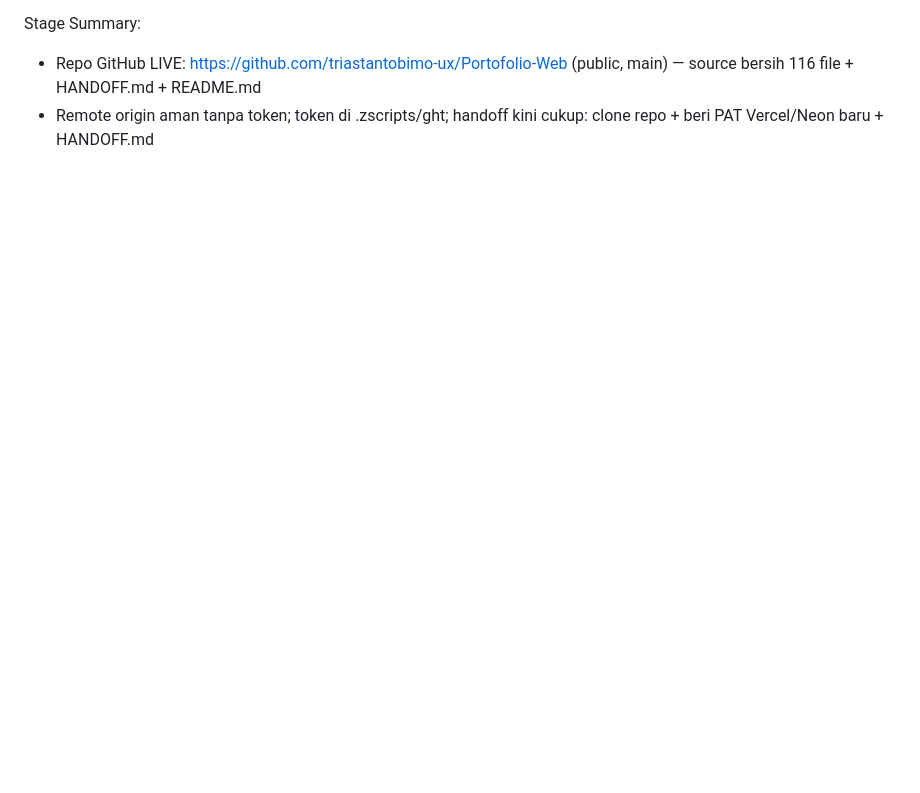
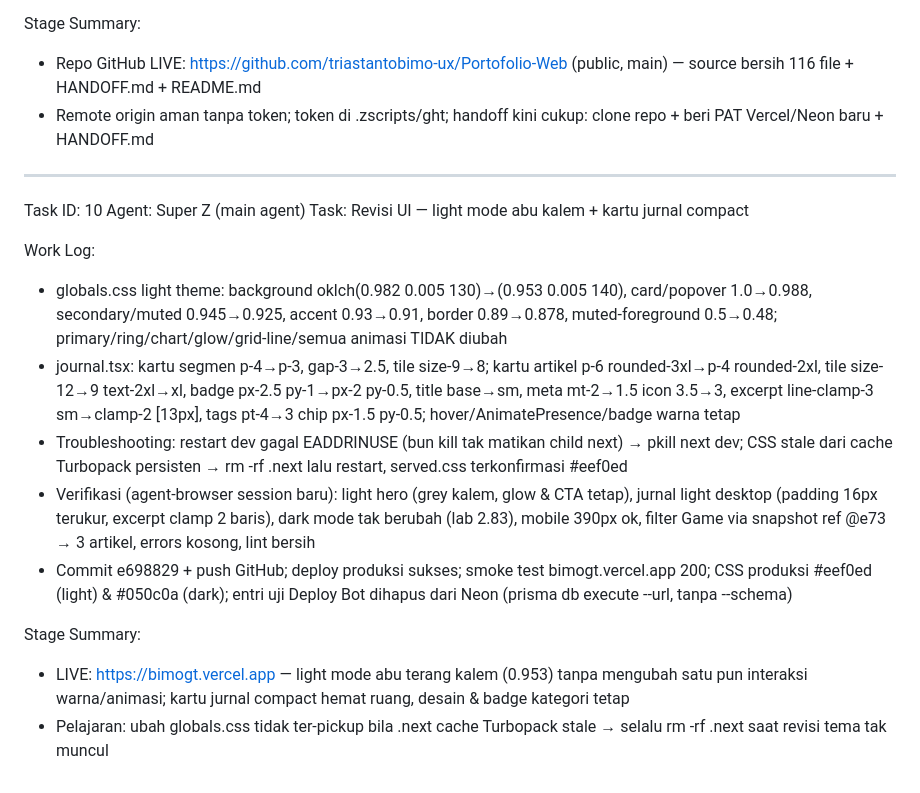
Before and after one commit to triastantobimo-ux/Portofolio-Web, a Markdown page: worklog.md, the part around the change. GitHub-like rendering; blank space fills up the shorter version.

Commit message:
docs: worklog Task 10 — revisi UI light mode & jurnal compact

```diff
--- a/worklog.md
+++ b/worklog.md
@@ -181,3 +181,19 @@ Work Log:
 Stage Summary:
 - Repo GitHub LIVE: https://github.com/triastantobimo-ux/Portofolio-Web (public, main) — source bersih 116 file + HANDOFF.md + README.md
 - Remote origin aman tanpa token; token di .zscripts/ght; handoff kini cukup: clone repo + beri PAT Vercel/Neon baru + HANDOFF.md
+
+---
+Task ID: 10
+Agent: Super Z (main agent)
+Task: Revisi UI — light mode abu kalem + kartu jurnal compact
+
+Work Log:
+- globals.css light theme: background oklch(0.982 0.005 130)→(0.953 0.005 140), card/popover 1.0→0.988, secondary/muted 0.945→0.925, accent 0.93→0.91, border 0.89→0.878, muted-foreground 0.5→0.48; primary/ring/chart/glow/grid-line/semua animasi TIDAK diubah
+- journal.tsx: kartu segmen p-4→p-3, gap-3→2.5, tile size-9→8; kartu artikel p-6 rounded-3xl→p-4 rounded-2xl, tile size-12→9 text-2xl→xl, badge px-2.5 py-1→px-2 py-0.5, title base→sm, meta mt-2→1.5 icon 3.5→3, excerpt line-clamp-3 sm→clamp-2 [13px], tags pt-4→3 chip px-1.5 py-0.5; hover/AnimatePresence/badge warna tetap
+- Troubleshooting: restart dev gagal EADDRINUSE (bun kill tak matikan child next) → pkill next dev; CSS stale dari cache Turbopack persisten → rm -rf .next lalu restart, served.css terkonfirmasi #eef0ed
+- Verifikasi (agent-browser session baru): light hero (grey kalem, glow & CTA tetap), jurnal light desktop (padding 16px terukur, excerpt clamp 2 baris), dark mode tak berubah (lab 2.83), mobile 390px ok, filter Game via snapshot ref @e73 → 3 artikel, errors kosong, lint bersih
+- Commit e698829 + push GitHub; deploy produksi sukses; smoke test bimogt.vercel.app 200; CSS produksi #eef0ed (light) & #050c0a (dark); entri uji Deploy Bot dihapus dari Neon (prisma db execute --url, tanpa --schema)
+
+Stage Summary:
+- LIVE: https://bimogt.vercel.app — light mode abu terang kalem (0.953) tanpa mengubah satu pun interaksi warna/animasi; kartu jurnal compact hemat ruang, desain & badge kategori tetap
+- Pelajaran: ubah globals.css tidak ter-pickup bila .next cache Turbopack stale → selalu rm -rf .next saat revisi tema tak muncul
```
